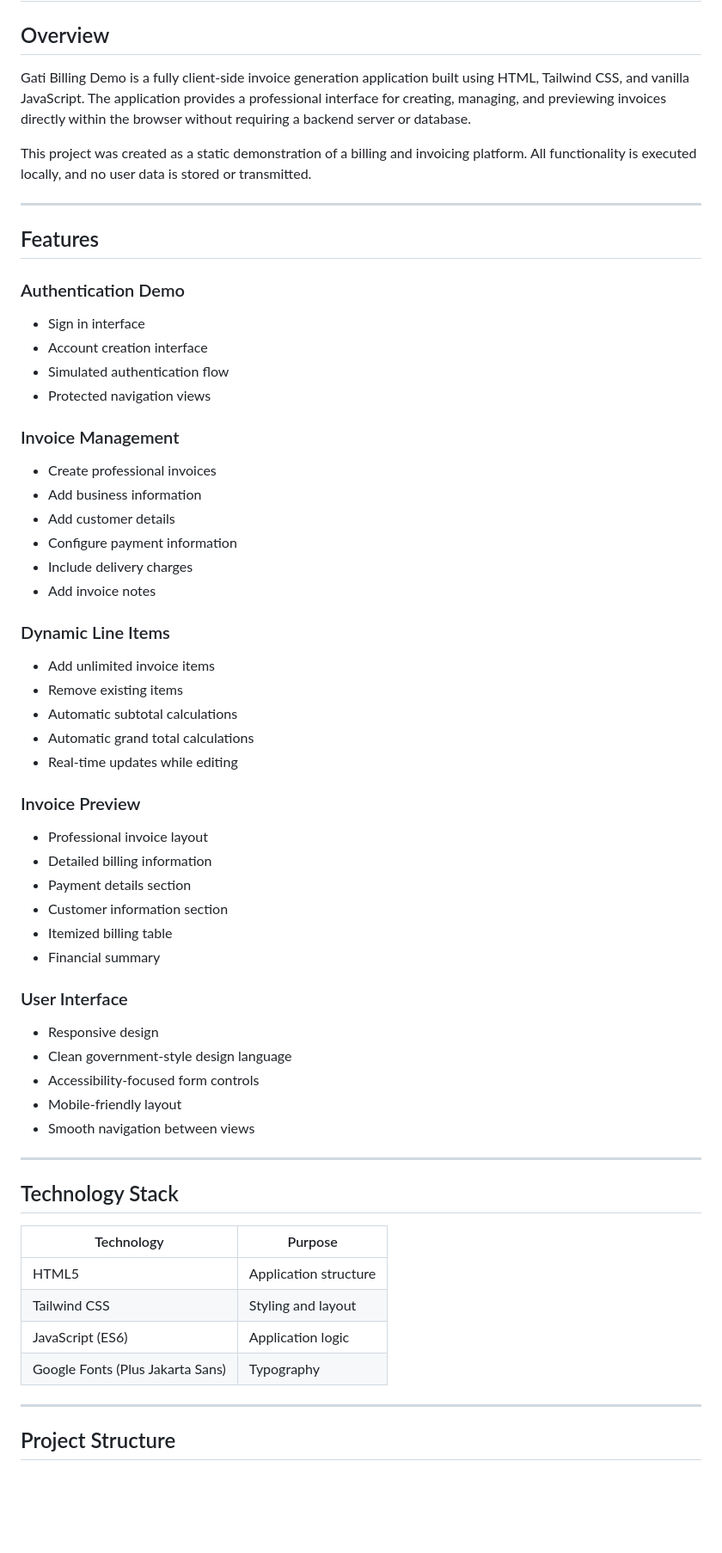
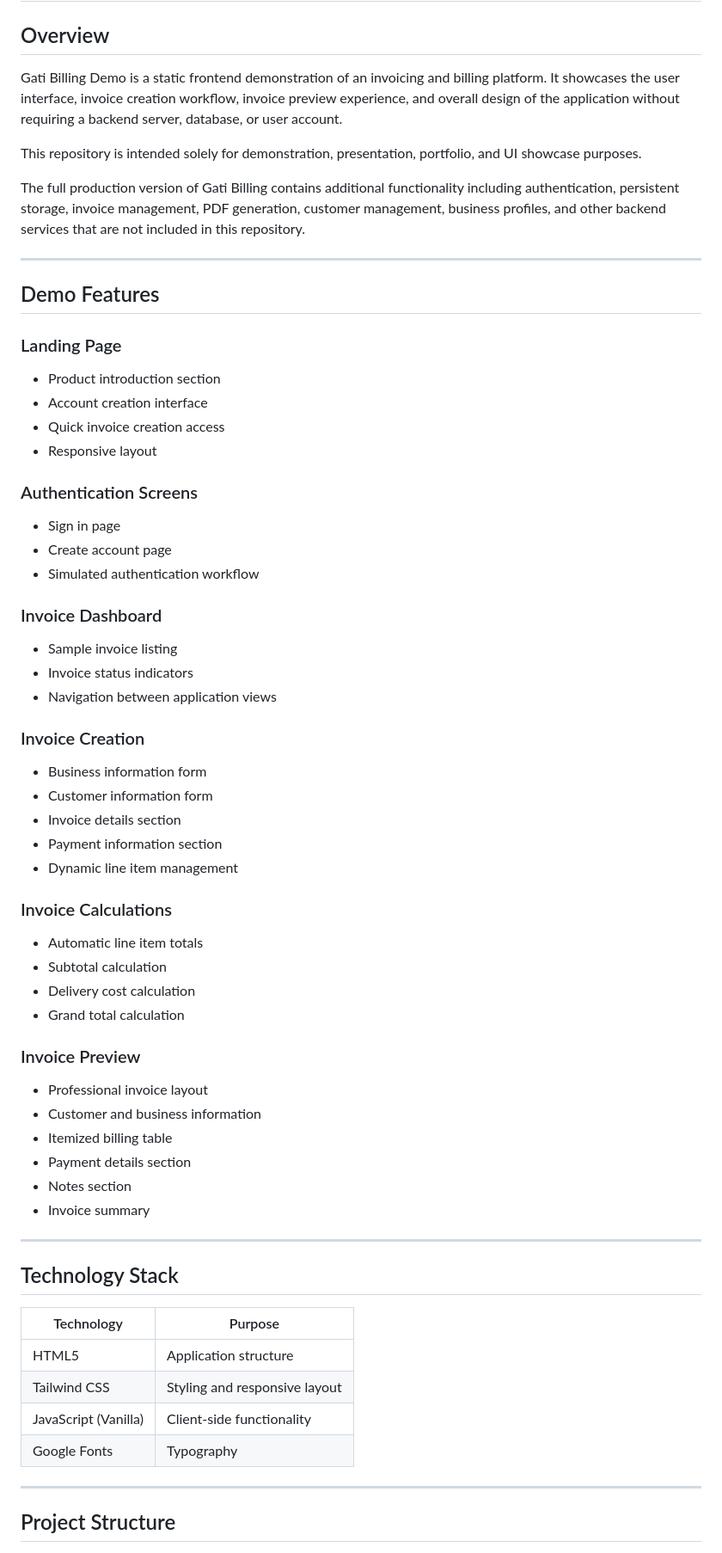
Before and after one commit to Mihir2811/Gati-Billing-Preview, a Markdown page: readme.md, the part around one of its changes. Shown at 86% size. GitHub-like rendering; blank space fills up the shorter version.

```diff
--- a/readme.md
+++ b/readme.md
@@ -2,65 +2,69 @@
 
 ## Overview
 
-Gati Billing Demo is a fully client-side invoice generation application built using HTML, Tailwind CSS, and vanilla JavaScript. The application provides a professional interface for creating, managing, and previewing invoices directly within the browser without requiring a backend server or database.
+Gati Billing Demo is a static frontend demonstration of an invoicing and billing platform. It showcases the user interface, invoice creation workflow, invoice preview experience, and overall design of the application without requiring a backend server, database, or user account.
 
-This project was created as a static demonstration of a billing and invoicing platform. All functionality is executed locally, and no user data is stored or transmitted.
+This repository is intended solely for demonstration, presentation, portfolio, and UI showcase purposes.
+
+The full production version of Gati Billing contains additional functionality including authentication, persistent storage, invoice management, PDF generation, customer management, business profiles, and other backend services that are not included in this repository.
 
 ---
 
-## Features
+## Demo Features
 
-### Authentication Demo
+### Landing Page
 
-* Sign in interface
+* Product introduction section
 * Account creation interface
-* Simulated authentication flow
-* Protected navigation views
+* Quick invoice creation access
+* Responsive layout
 
-### Invoice Management
+### Authentication Screens
 
-* Create professional invoices
-* Add business information
-* Add customer details
-* Configure payment information
-* Include delivery charges
-* Add invoice notes
+* Sign in page
+* Create account page
+* Simulated authentication workflow
 
-### Dynamic Line Items
+### Invoice Dashboard
 
-* Add unlimited invoice items
-* Remove existing items
-* Automatic subtotal calculations
-* Automatic grand total calculations
-* Real-time updates while editing
+* Sample invoice listing
+* Invoice status indicators
+* Navigation between application views
+
+### Invoice Creation
+
+* Business information form
+* Customer information form
+* Invoice details section
+* Payment information section
+* Dynamic line item management
+
+### Invoice Calculations
+
+* Automatic line item totals
+* Subtotal calculation
+* Delivery cost calculation
+* Grand total calculation
 
 ### Invoice Preview
 
 * Professional invoice layout
-* Detailed billing information
+* Customer and business information
+* Itemized billing table
 * Payment details section
-* Customer information section
-* Itemized billing table
-* Financial summary
-
-### User Interface
-
-* Responsive design
-* Clean government-style design language
-* Accessibility-focused form controls
-* Mobile-friendly layout
-* Smooth navigation between views
+* Notes section
+* Invoice summary
 
 ---
 
 ## Technology Stack
 
-| Technology                       | Purpose               |
-| -------------------------------- | --------------------- |
-| HTML5                            | Application structure |
-| Tailwind CSS                     | Styling and layout    |
-| JavaScript (ES6)                 | Application logic     |
-| Google Fonts (Plus Jakarta Sans) | Typography            |
+| Technology           | Purpose                       |
+| -------------------- | ----------------------------- |
+| HTML5                | Application structure         |
+| Tailwind CSS         | Styling and responsive layout |
+| JavaScript (Vanilla) | Client-side functionality     |
+| Google Fonts         | Typography                    |
 
 ---
 
```
Also changed, not shown: other parts of readme.md (+76 -168 lines).
